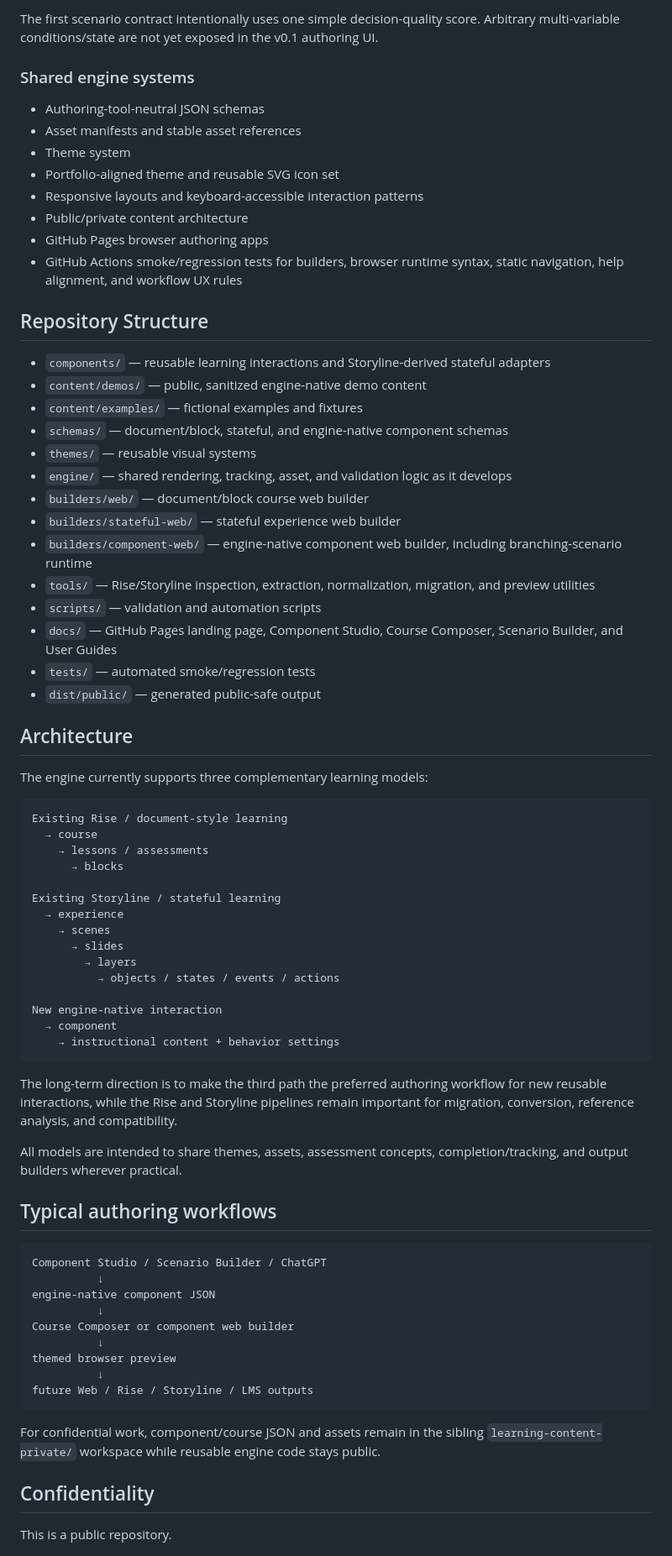
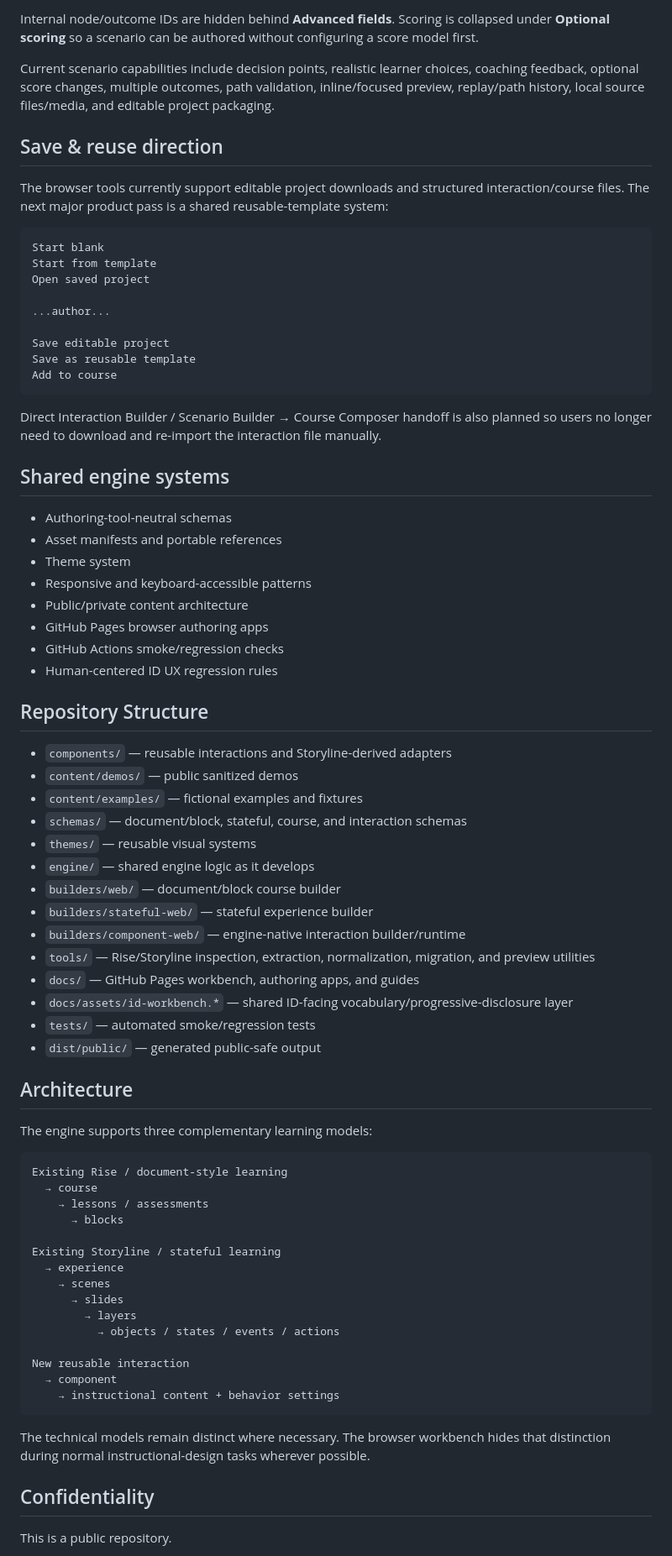
Before and after one commit to Reeder-design/learning-experience-engine, a Markdown page: README.md, the part around one of its changes. Shown at 84% size. GitHub-like rendering.

````diff
--- a/README.md
+++ b/README.md
@@ -125,37 +161,57 @@ Scenario Builder currently supports:
 
-The first scenario contract intentionally uses one simple decision-quality score. Arbitrary multi-variable conditions/state are not yet exposed in the v0.1 authoring UI.
+Internal node/outcome IDs are hidden behind **Advanced fields**. Scoring is collapsed under **Optional scoring** so a scenario can be authored without configuring a score model first.
 
-### Shared engine systems
+Current scenario capabilities include decision points, realistic learner choices, coaching feedback, optional score changes, multiple outcomes, path validation, inline/focused preview, replay/path history, local source files/media, and editable project packaging.
 
-- Authoring-tool-neutral JSON schemas
-- Asset manifests and stable asset references
+## Save & reuse direction
+
+The browser tools currently support editable project downloads and structured interaction/course files. The next major product pass is a shared reusable-template system:
+
+```text
+Start blank
+Start from template
+Open saved project
+
+...author...
+
+Save editable project
+Save as reusable template
+Add to course
+```
+
+Direct Interaction Builder / Scenario Builder → Course Composer handoff is also planned so users no longer need to download and re-import the interaction file manually.
+
+## Shared engine systems
+
+- Authoring-tool-neutral schemas
+- Asset manifests and portable references
 - Theme system
-- Portfolio-aligned theme and reusable SVG icon set
-- Responsive layouts and keyboard-accessible interaction patterns
+- Responsive and keyboard-accessible patterns
 - Public/private content architecture
 - GitHub Pages browser authoring apps
-- GitHub Actions smoke/regression tests for builders, browser runtime syntax, static navigation, help alignment, and workflow UX rules
+- GitHub Actions smoke/regression checks
+- Human-centered ID UX regression rules
 
 ## Repository Structure
 
-- `components/` — reusable learning interactions and Storyline-derived stateful adapters
-- `content/demos/` — public, sanitized engine-native demo content
+- `components/` — reusable interactions and Storyline-derived adapters
+- `content/demos/` — public sanitized demos
 - `content/examples/` — fictional examples and fixtures
-- `schemas/` — document/block, stateful, and engine-native component schemas
+- `schemas/` — document/block, stateful, course, and interaction schemas
 - `themes/` — reusable visual systems
-- `engine/` — shared rendering, tracking, asset, and validation logic as it develops
-- `builders/web/` — document/block course web builder
-- `builders/stateful-web/` — stateful experience web builder
-- `builders/component-web/` — engine-native component web builder, including branching-scenario runtime
+- `engine/` — shared engine logic as it develops
+- `builders/web/` — document/block course builder
+- `builders/stateful-web/` — stateful experience builder
+- `builders/component-web/` — engine-native interaction builder/runtime
 - `tools/` — Rise/Storyline inspection, extraction, normalization, migration, and preview utilities
-- `scripts/` — validation and automation scripts
-- `docs/` — GitHub Pages landing page, Component Studio, Course Composer, Scenario Builder, and User Guides
+- `docs/` — GitHub Pages workbench, authoring apps, and guides
+- `docs/assets/id-workbench.*` — shared ID-facing vocabulary/progressive-disclosure layer
 - `tests/` — automated smoke/regression tests
 - `dist/public/` — generated public-safe output
 
 ## Architecture
 
-The engine currently supports three complementary learning models:
+The engine supports three complementary learning models:
 
 ```text
 Existing Rise / document-style learning
@@ -170,30 +226,12 @@ Existing Storyline / stateful learning
         → layers
           → objects / states / events / actions
 
-New engine-native interaction
+New reusable interaction
   → component
     → instructional content + behavior settings
 ```
 
-The long-term direction is to make the third path the preferred authoring workflow for new reusable interactions, while the Rise and Storyline pipelines remain important for migration, conversion, reference analysis, and compatibility.
-
-All models are intended to share themes, assets, assessment concepts, completion/tracking, and output builders wherever practical.
-
-## Typical authoring workflows
-
-```text
-Component Studio / Scenario Builder / ChatGPT
-          ↓
-engine-native component JSON
-          ↓
-Course Composer or component web builder
-          ↓
-themed browser preview
-          ↓
-future Web / Rise / Storyline / LMS outputs
-```
-
-For confidential work, component/course JSON and assets remain in the sibling `learning-content-private/` workspace while reusable engine code stays public.
+The technical models remain distinct where necessary. The browser workbench hides that distinction during normal instructional-design tasks wherever possible.
 
 ## Confidentiality
 
````
Also changed, not shown: other parts of README.md (+101 -63 lines).
